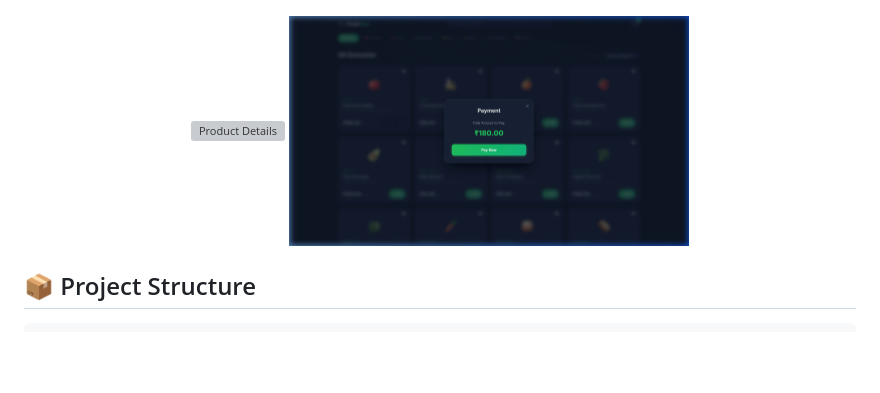
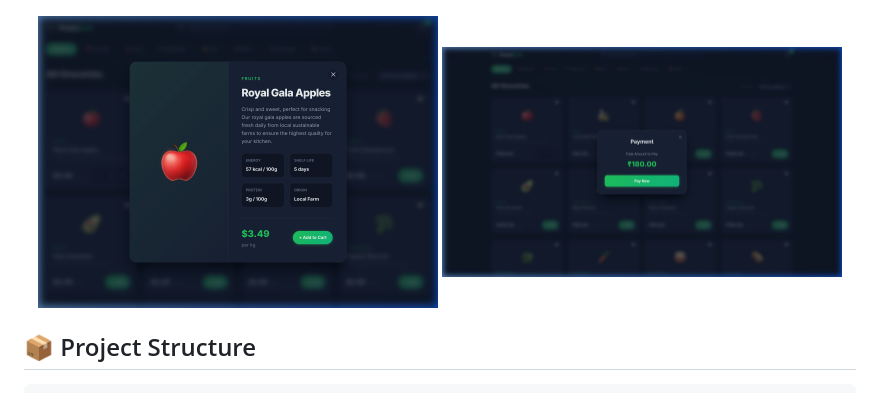
Before and after one commit to Chiraggg99/Fresh_Cart_Grocery_, a Markdown page: README.md, the part around the change. Drawn GitHub-style; pictures changed too: public/screenshots/product-details.png (added); blank space fills up the shorter version; grey boxes are pictures that could not be loaded.

Commit message:
Fix broken showcase image

```diff
--- a/README.md
+++ b/README.md
@@ -62,7 +62,7 @@ The backend provides a RESTful API for all grocery operations:
   <img src="public/screenshots/homepage.png" width="800" alt="FreshCart Homepage" />
 </p>
 <p align="center">
-  <img src="public/screenshots/product-details.webp" width="400" alt="Product Details" />
+  <img src="public/screenshots/product-details.png" width="400" alt="Product Details" />
   <img src="public/screenshots/checkout.png" width="400" alt="Simplified Checkout" />
 </p>
 
```
Also changed, not shown: 1 other file.
